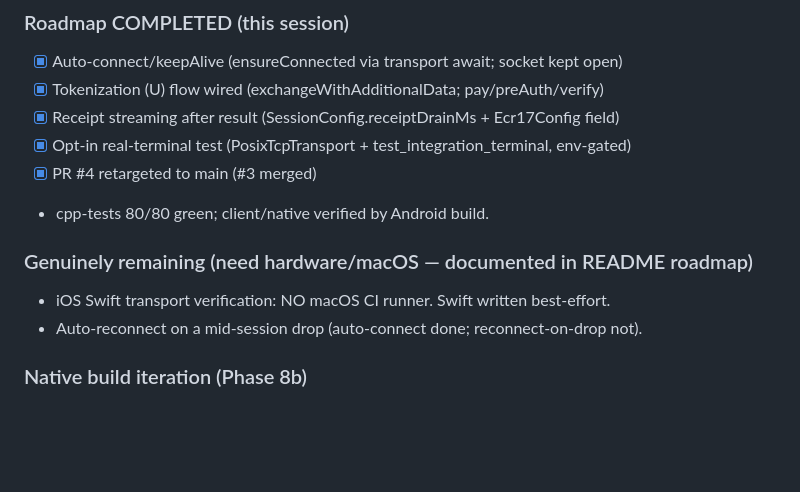
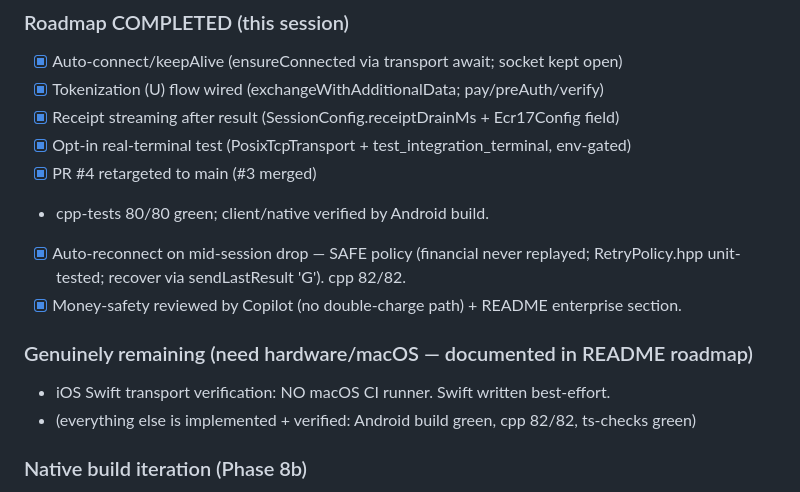
Before and after one commit to padosoft/react-native-ecr17-protocol, a Markdown page: PROGRESS.md, the part around the change. GitHub-like rendering; blank space fills up the shorter version.

Commit message:
docs: PROGRESS — auto-reconnect (safe) done; only iOS verification remains
Co-Authored-By: Claude Opus 4.7 (1M context) <noreply@anthropic.com>

```diff
--- a/PROGRESS.md
+++ b/PROGRESS.md
@@ -34,9 +34,13 @@ Target PR: to be opened against `main` once Phase 0 lands (or reuse a draft).
 - [x] PR #4 retargeted to main (#3 merged)
 - cpp-tests 80/80 green; client/native verified by Android build.
 
+- [x] Auto-reconnect on mid-session drop — SAFE policy (financial never replayed;
+      RetryPolicy.hpp unit-tested; recover via sendLastResult 'G'). cpp 82/82.
+- [x] Money-safety reviewed by Copilot (no double-charge path) + README enterprise section.
+
 ### Genuinely remaining (need hardware/macOS — documented in README roadmap)
 - iOS Swift transport verification: NO macOS CI runner. Swift written best-effort.
-- Auto-reconnect on a mid-session drop (auto-connect done; reconnect-on-drop not).
+- (everything else is implemented + verified: Android build green, cpp 82/82, ts-checks green)
 
 ### Native build iteration (Phase 8b)
 Trigger: `gh workflow run "Android build" --ref feat/ecr17-transport-and-commands`. ~15-20 min.
```
